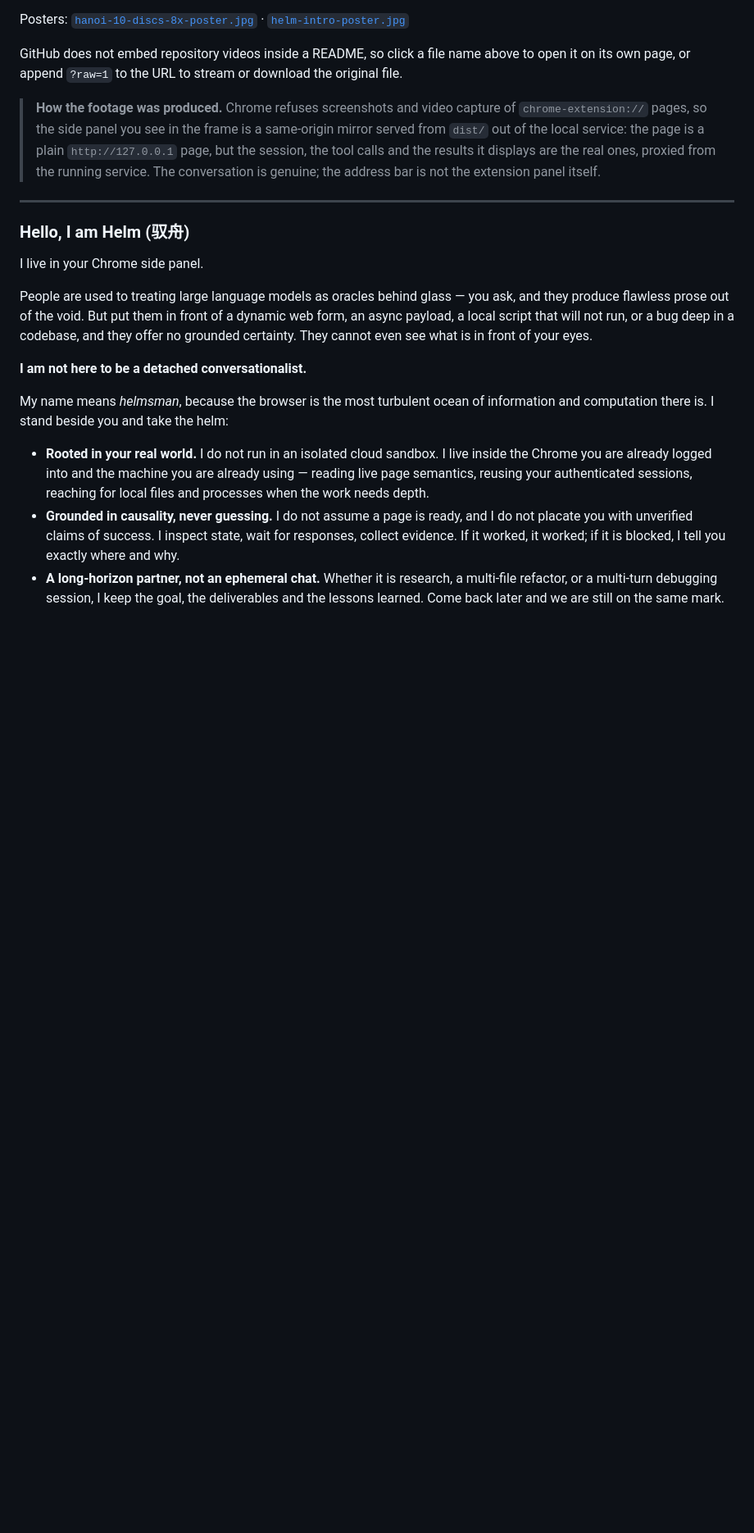
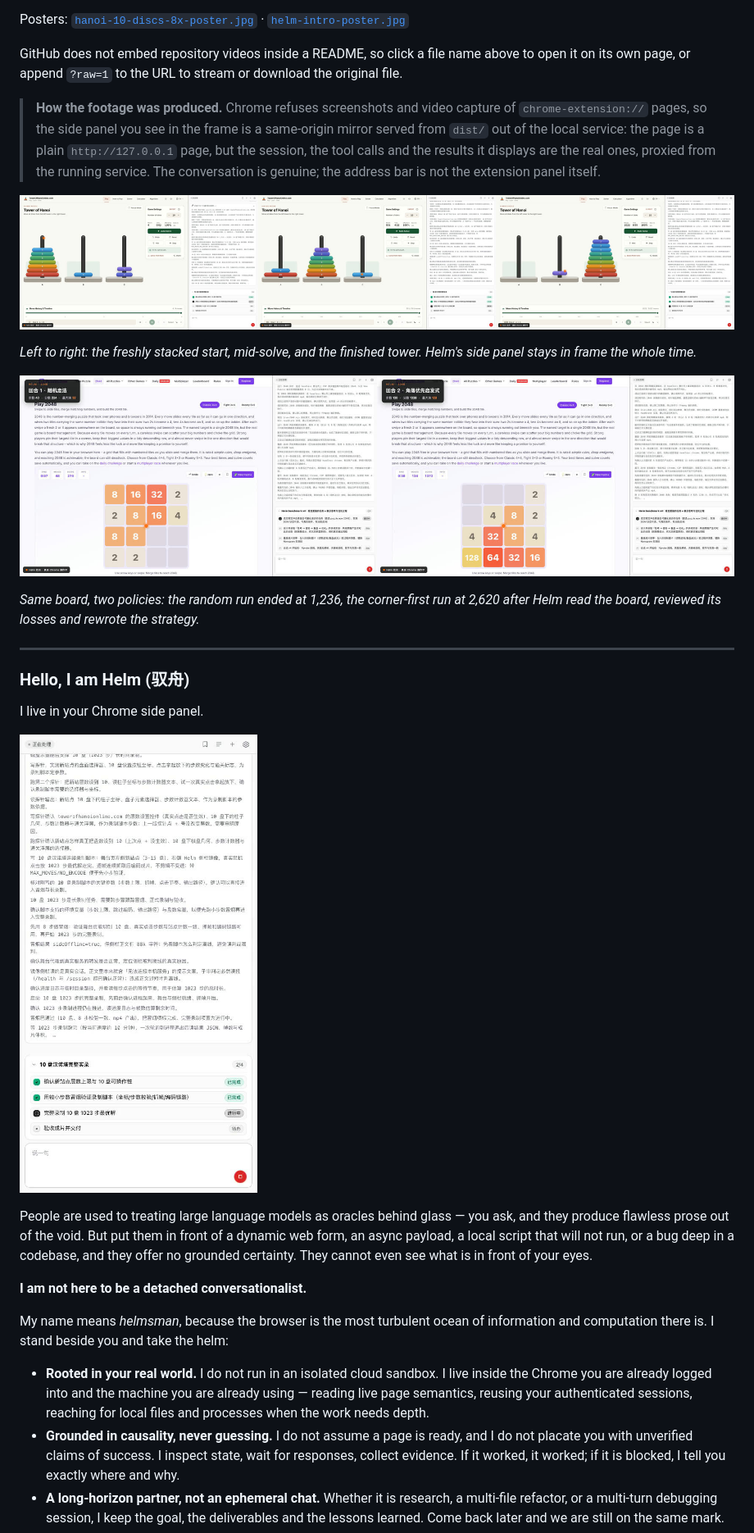
Before and after one commit to huyudonglove/tChrome, a Markdown page: README.md, the part around the change. Shown at 82% size. Drawn GitHub-style; pictures changed too: deliverables/shot-2048-ab.jpg (added), deliverables/shot-hanoi-progress.jpg (added), deliverables/shot-sidepanel.jpg (added); blank space fills up the shorter version.

Commit message:
docs(readme): 补充演示截图（汉诺塔进度、2048 A/B、侧栏界面）

```diff
--- a/README.md
+++ b/README.md
@@ -27,11 +27,21 @@ GitHub does not embed repository videos inside a README, so click a file name ab
 
 > **How the footage was produced.** Chrome refuses screenshots and video capture of `chrome-extension://` pages, so the side panel you see in the frame is a same-origin mirror served from `dist/` out of the local service: the page is a plain `http://127.0.0.1` page, but the session, the tool calls and the results it displays are the real ones, proxied from the running service. The conversation is genuine; the address bar is not the extension panel itself.
 
+![10-disk Tower of Hanoi, three stages of the 1,023-move solve](deliverables/shot-hanoi-progress.jpg)
+
+*Left to right: the freshly stacked start, mid-solve, and the finished tower. Helm's side panel stays in frame the whole time.*
+
+![2048 A/B run: random baseline on the left, corner-first after review on the right](deliverables/shot-2048-ab.jpg)
+
+*Same board, two policies: the random run ended at 1,236, the corner-first run at 2,620 after Helm read the board, reviewed its losses and rewrote the strategy.*
+
 ---
 
 ### Hello, I am Helm (驭舟)
 
 I live in your Chrome side panel.
+
+![The Helm side panel: a plan checklist, an expanded tool call, the conversation, and the composer](deliverables/shot-sidepanel.jpg)
 
 People are used to treating large language models as oracles behind glass — you ask, and they produce flawless prose out of the void. But put them in front of a dynamic web form, an async payload, a local script that will not run, or a bug deep in a codebase, and they offer no grounded certainty. They cannot even see what is in front of your eyes.
 
```
Also changed, not shown: README_zh.md (+10 -0 lines).
